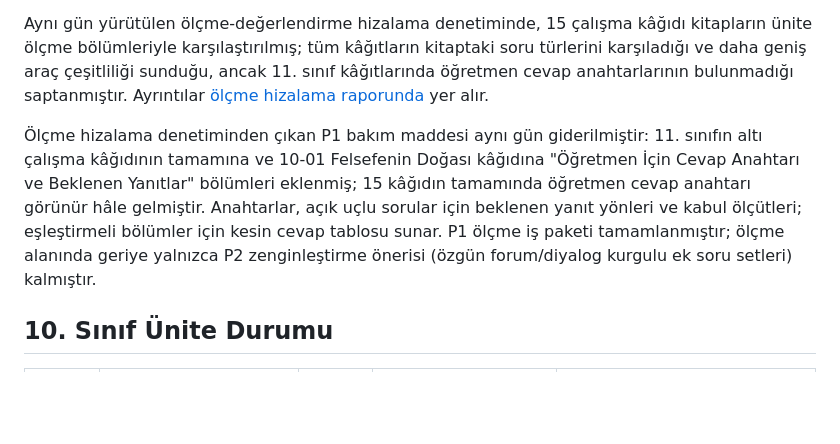
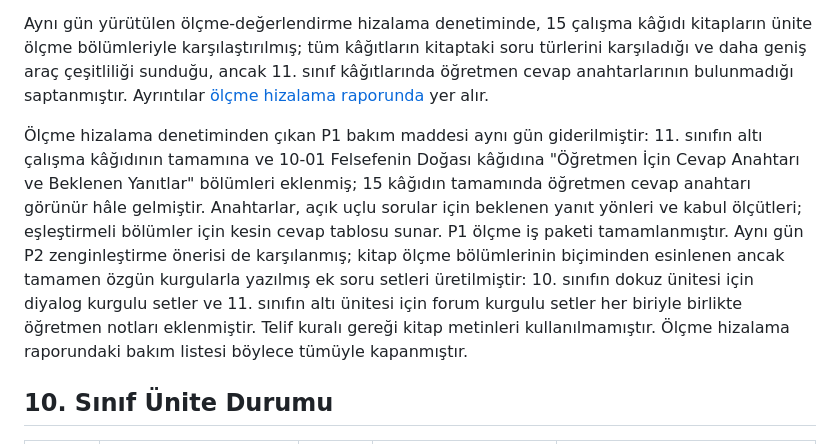
Before and after one commit to aytigin-netizen/felsefe-ogretim-kaynaklari, a Markdown page: docs/durum-raporu.md, the part around the change. GitHub-like rendering; blank space fills up the shorter version.

Commit message:
docs: ölçme hizalama P2 zenginleştirme setlerini tamamlandı olarak işaretle; yazım düzeltmesi

```diff
--- a/docs/durum-raporu.md
+++ b/docs/durum-raporu.md
@@ -36,7 +36,7 @@ Aynı tarihli ders kitabı hizalama denetiminde, depodaki 15 ünite MEB resmî 1
 
 Aynı gün yürütülen ölçme-değerlendirme hizalama denetiminde, 15 çalışma kâğıdı kitapların ünite ölçme bölümleriyle karşılaştırılmış; tüm kâğıtların kitaptaki soru türlerini karşıladığı ve daha geniş araç çeşitliliği sunduğu, ancak 11. sınıf kâğıtlarında öğretmen cevap anahtarlarının bulunmadığı saptanmıştır. Ayrıntılar [ölçme hizalama raporunda](olcme-hizalama.md) yer alır.
 
-Ölçme hizalama denetiminden çıkan P1 bakım maddesi aynı gün giderilmiştir: 11. sınıfın altı çalışma kâğıdının tamamına ve 10-01 Felsefenin Doğası kâğıdına "Öğretmen İçin Cevap Anahtarı ve Beklenen Yanıtlar" bölümleri eklenmiş; 15 kâğıdın tamamında öğretmen cevap anahtarı görünür hâle gelmiştir. Anahtarlar, açık uçlu sorular için beklenen yanıt yönleri ve kabul ölçütleri; eşleştirmeli bölümler için kesin cevap tablosu sunar. P1 ölçme iş paketi tamamlanmıştır; ölçme alanında geriye yalnızca P2 zenginleştirme önerisi (özgün forum/diyalog kurgulu ek soru setleri) kalmıştır.
+Ölçme hizalama denetiminden çıkan P1 bakım maddesi aynı gün giderilmiştir: 11. sınıfın altı çalışma kâğıdının tamamına ve 10-01 Felsefenin Doğası kâğıdına "Öğretmen İçin Cevap Anahtarı ve Beklenen Yanıtlar" bölümleri eklenmiş; 15 kâğıdın tamamında öğretmen cevap anahtarı görünür hâle gelmiştir. Anahtarlar, açık uçlu sorular için beklenen yanıt yönleri ve kabul ölçütleri; eşleştirmeli bölümler için kesin cevap tablosu sunar. P1 ölçme iş paketi tamamlanmıştır. Aynı gün P2 zenginleştirme önerisi de karşılanmış; kitap ölçme bölümlerinin biçiminden esinlenen ancak tamamen özgün kurgularla yazılmış ek soru setleri üretilmiştir: 10. sınıfın dokuz ünitesi için diyalog kurgulu setler ve 11. sınıfın altı ünitesi için forum kurgulu setler her biriyle birlikte öğretmen notları eklenmiştir. Telif kuralı gereği kitap metinleri kullanılmamıştır. Ölçme hizalama raporundaki bakım listesi böylece tümüyle kapanmıştır.
 
 ## 10. Sınıf Ünite Durumu
 
```
Also changed, not shown: docs/olcme-hizalama.md (+3 -3 lines), mufredat/10-sinif/ek-soru-setleri-diyalog.md (+1 -1 lines).
